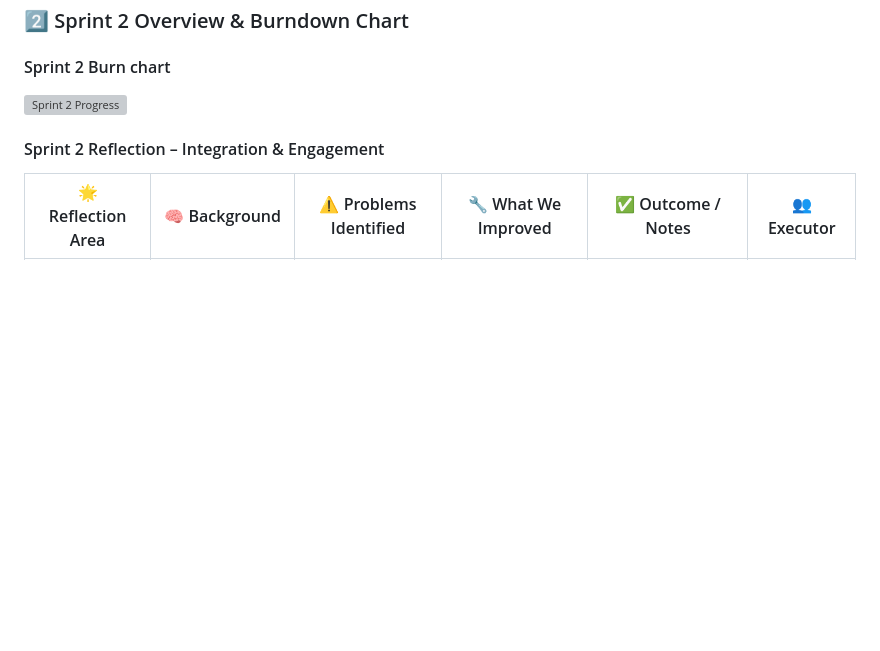
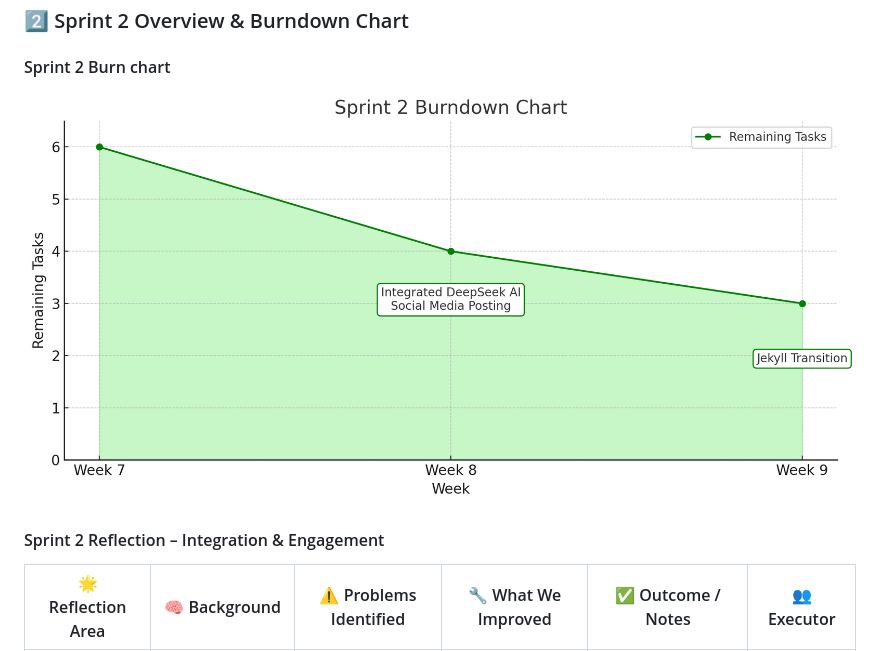
Before and after one commit to southern-cross-ai/AmplifyAI, a Markdown page: ReflectionLog/Reflection2.md, the part around the change. Rendered like a GitHub page; blank space fills up the shorter version; grey boxes are pictures that could not be loaded.

```diff
--- a/ReflectionLog/Reflection2.md
+++ b/ReflectionLog/Reflection2.md
@@ -12,7 +12,7 @@ The following table summarizes the key issues we encountered during Sprint 1, al
 | Post-Meeting Task Allocation Tracking     | - Meeting notes were recorded, but task assignment afterwards wasn’t clearly documented.                   | - The tutor pointed out a missing link between meeting outcomes and task distribution workflow.                                               | - After each meeting, sub-issues are created under the meeting issue to map discussion points to tasks and assignees.                                        | Meeting decisions now flow clearly into task execution, making workflow transparent to both internal and external stakeholders.                                  | All Members     |
 ### 2️⃣ Sprint 2 Overview & Burndown Chart
 #### Sprint 2 Burn chart
-![Sprint 2 Progress](ReflectionLog/burnchart2.png)
+![Sprint 2 Progress](burnchart2.png)
 
 #### Sprint 2 Reflection – Integration & Engagement
 
```
